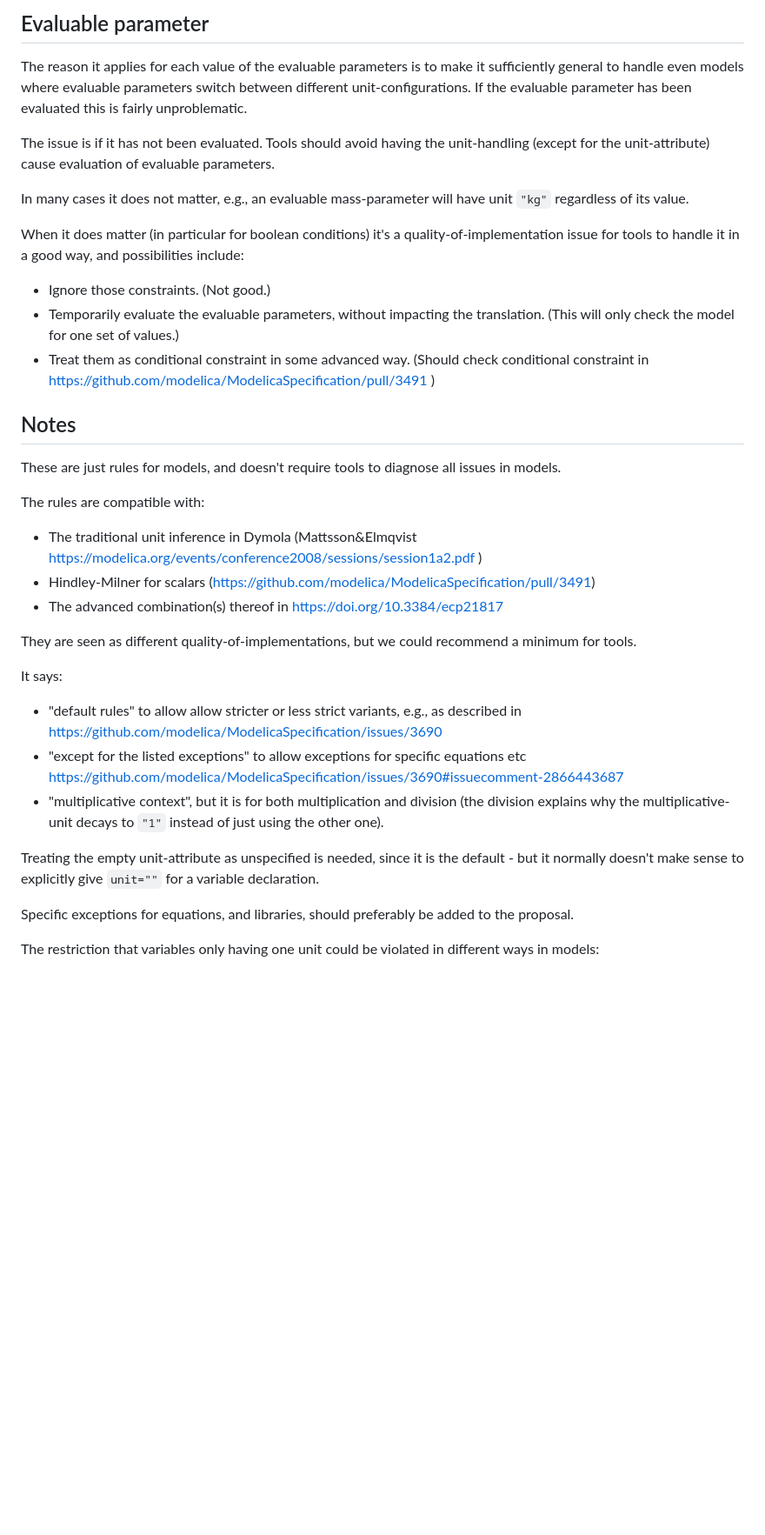
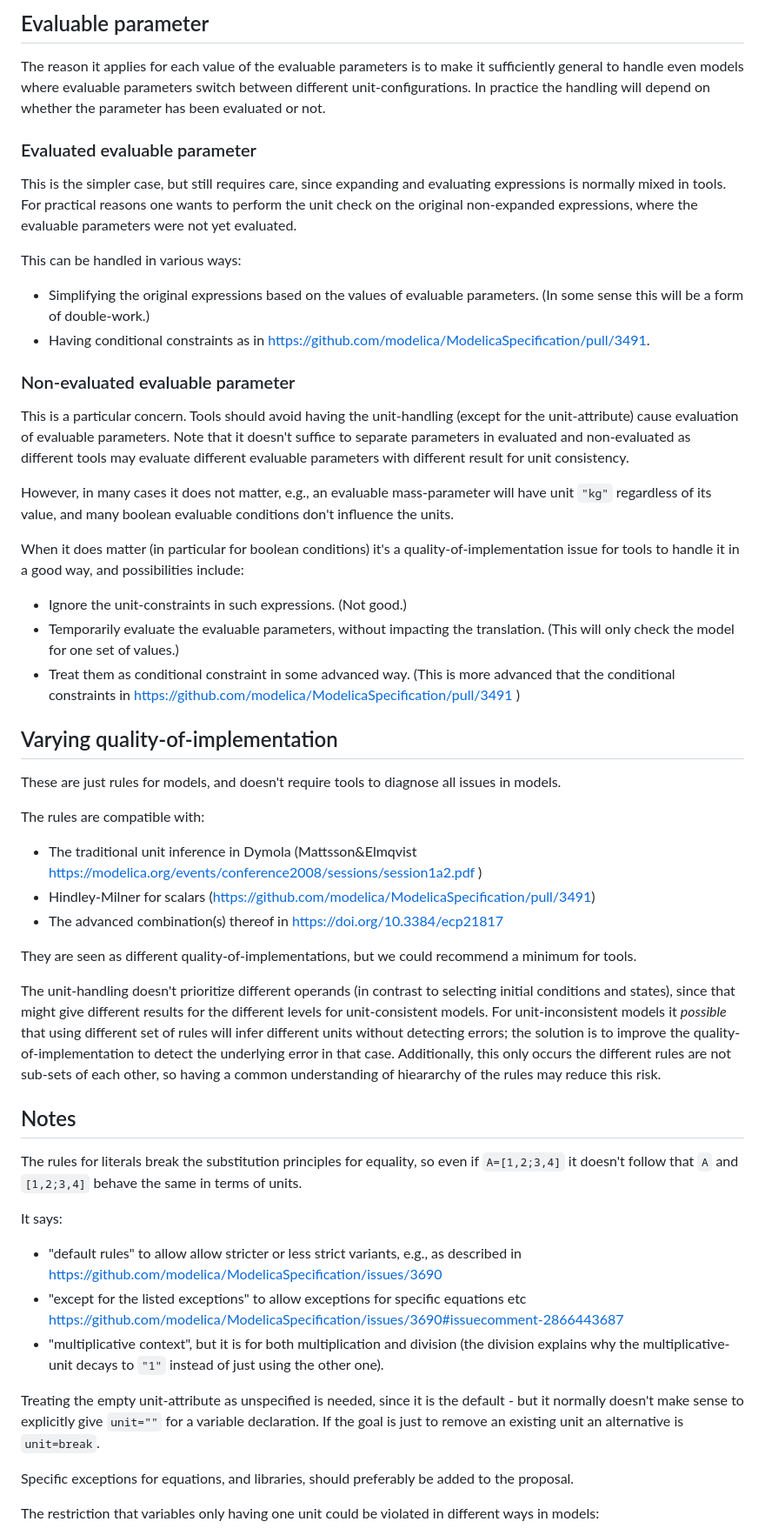
Before and after one commit to modelica/ModelicaSpecification, a Markdown page: RationaleMCP/0027/design.md, the part around the change. Shown at 87% size. Rendered like a GitHub page; blank space fills up the shorter version.

Commit message:
Clarified

```diff
--- a/RationaleMCP/0027/design.md
+++ b/RationaleMCP/0027/design.md
@@ -70,19 +70,31 @@ This also apply to the literal zeros in `diagonal()` and `skew()`, they are seen
 ## Evaluable parameter
 
 The reason it applies for each value of the evaluable parameters is to make it sufficiently general to handle even models where evaluable parameters switch between different unit-configurations.
-If the evaluable parameter has been evaluated this is fairly unproblematic.
+In practice the handling will depend on whether the parameter has been evaluated or not.
 
-The issue is if it has not been evaluated.
+### Evaluated evaluable parameter
+
+This is the simpler case, but still requires care, since expanding and evaluating expressions is normally mixed in tools.
+For practical reasons one wants to perform the unit check on the original non-expanded expressions, where the evaluable parameters were not yet evaluated.
+
+This can be handled in various ways:
+- Simplifying the original expressions based on the values of evaluable parameters. (In some sense this will be a form of double-work.)
+- Having conditional constraints as in https://github.com/modelica/ModelicaSpecification/pull/3491.
+
+### Non-evaluated evaluable parameter
+
+This is a particular concern.
 Tools should avoid having the unit-handling (except for the unit-attribute) cause evaluation of evaluable parameters.
+Note that it doesn't suffice to separate parameters in evaluated and non-evaluated as different tools may evaluate different evaluable parameters with different result for unit consistency.
 
-In many cases it does not matter, e.g., an evaluable mass-parameter will have unit `"kg"` regardless of its value.
+However, in many cases it does not matter, e.g., an evaluable mass-parameter will have unit `"kg"` regardless of its value, and many boolean evaluable conditions don't influence the units.
 
 When it does matter (in particular for boolean conditions) it's a quality-of-implementation issue for tools to handle it in a good way, and possibilities include:
-- Ignore those constraints. (Not good.)
+- Ignore the unit-constraints in such expressions. (Not good.)
 - Temporarily evaluate the evaluable parameters, without impacting the translation. (This will only check the model for one set of values.)
-- Treat them as conditional constraint in some advanced way. (Should check conditional constraint in https://github.com/modelica/ModelicaSpecification/pull/3491 )
+- Treat them as conditional constraint in some advanced way. (This is more advanced that the conditional constraints in https://github.com/modelica/ModelicaSpecification/pull/3491 )
 
-## Notes
+## Varying quality-of-implementation
 
 These are just rules for models, and doesn't require tools to diagnose all issues in models.
 
@@ -93,12 +105,21 @@ The rules are compatible with:
 
 They are seen as different quality-of-implementations, but we could recommend a minimum for tools.
 
+The unit-handling doesn't prioritize different operands (in contrast to selecting initial conditions and states), since that might give different results for the different levels for unit-consistent models.
+For unit-inconsistent models it *possible* that using different set of rules will infer different units without detecting errors; the solution is to improve the quality-of-implementation to detect the underlying error in that case.
+Additionally, this only occurs the different rules are not sub-sets of each other, so having a common understanding of hieararchy of the rules may reduce this risk.
+
+## Notes
+
+The rules for literals break the substitution principles for equality, so even if `A=[1,2;3,4]` it doesn't follow that `A` and `[1,2;3,4]` behave the same in terms of units.
+
 It says:
 - "default rules" to allow allow stricter or less strict variants, e.g., as described in https://github.com/modelica/ModelicaSpecification/issues/3690
 - "except for the listed exceptions" to allow exceptions for specific equations etc https://github.com/modelica/ModelicaSpecification/issues/3690#issuecomment-2866443687
 - "multiplicative context", but it is for both multiplication and division (the division explains why the multiplicative-unit decays to `"1"` instead of just using the other one).
 
 Treating the empty unit-attribute as unspecified is needed, since it is the default - but it normally doesn't make sense to explicitly give `unit=""` for a variable declaration.
+If the goal is just to remove an existing unit an alternative is `unit=break`.
 
 Specific exceptions for equations, and libraries, should preferably be added to the proposal.
 
```
